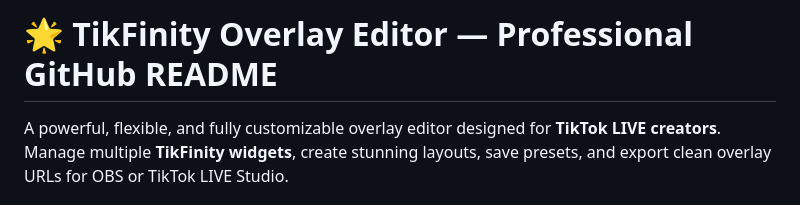
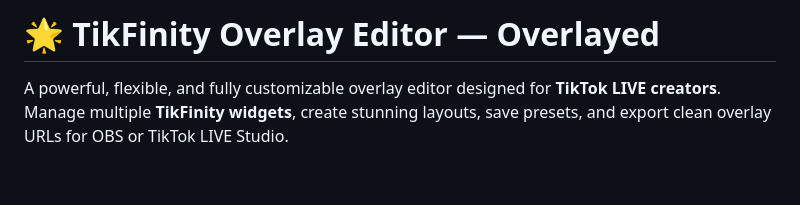
Before and after one commit to BadWise/TikFinity-Overlay-Editor, a Markdown page: README.md, the part around the change. GitHub-like rendering; blank space fills up the shorter version.

Commit message:
Update README title for TikFinity Overlay Editor

```diff
--- a/README.md
+++ b/README.md
@@ -1,4 +1,4 @@
-# 🌟 TikFinity Overlay Editor — Professional GitHub README
+# 🌟 TikFinity Overlay Editor — Overlayed
 
 A powerful, flexible, and fully customizable overlay editor designed for **TikTok LIVE creators**.
 Manage multiple **TikFinity widgets**, create stunning layouts, save presets, and export clean overlay URLs for OBS or TikTok LIVE Studio.
```
